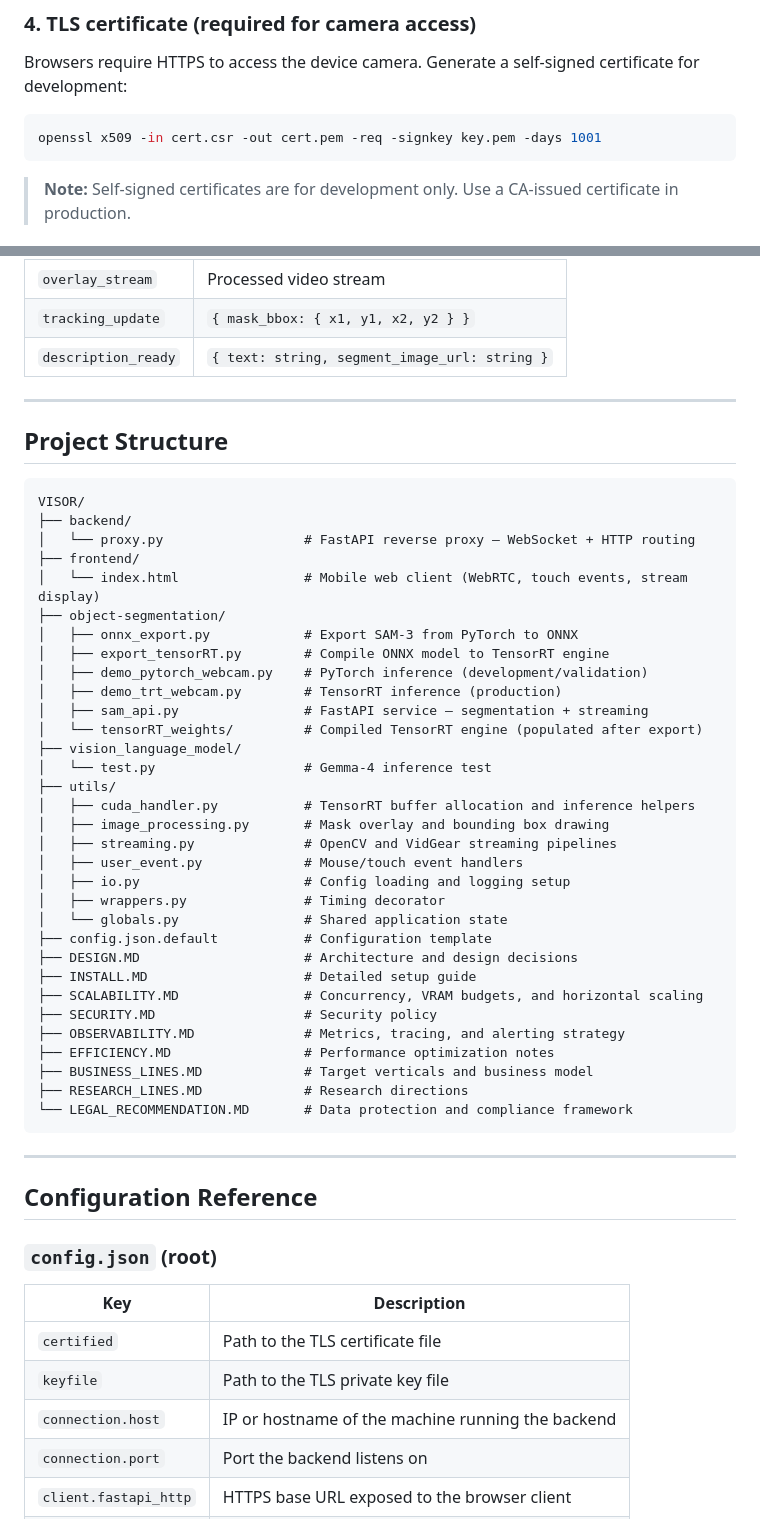
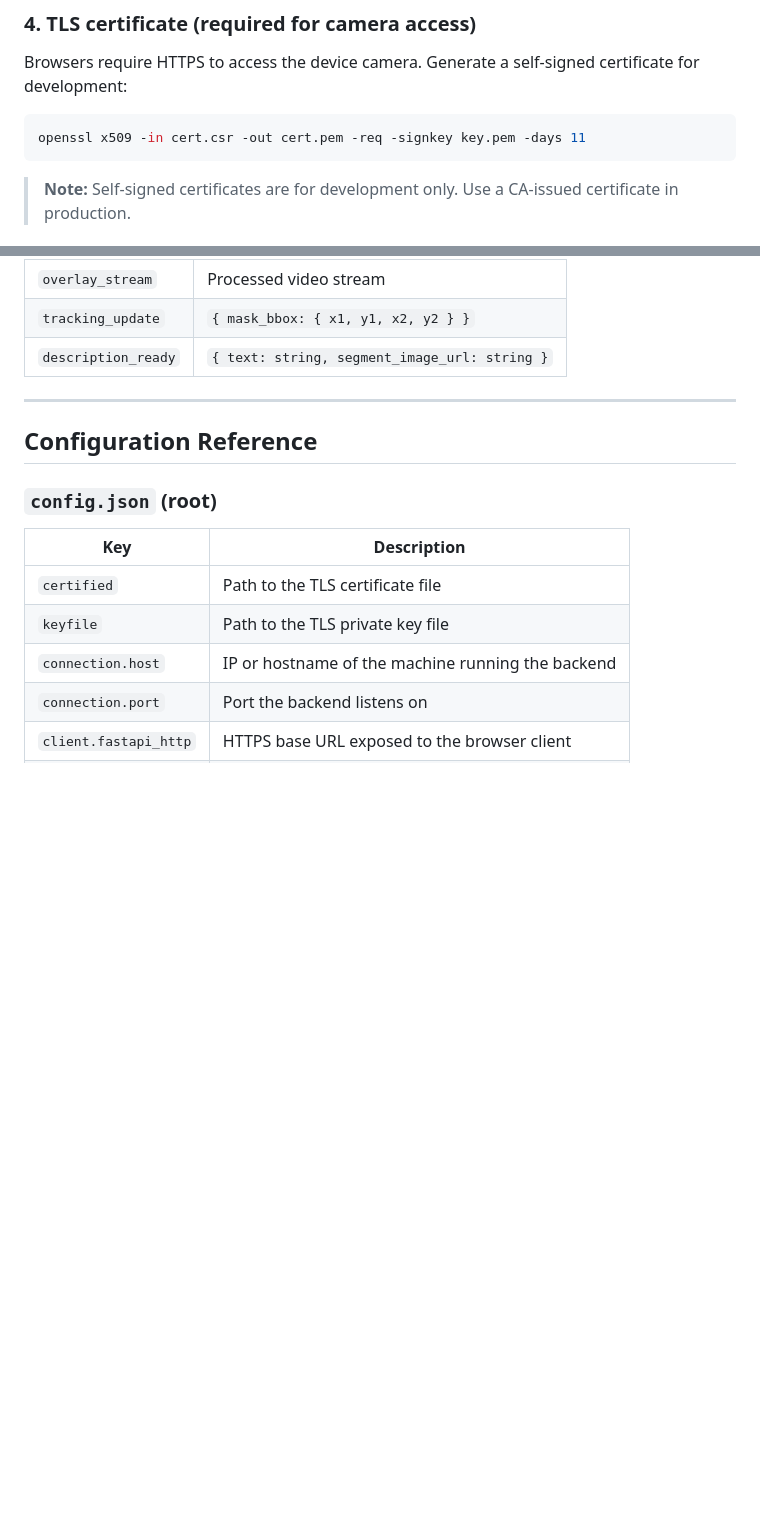
Before and after one commit to qwerteleven/VISOR, a Markdown page: README.MD, 2 parts joined by grey strips. GitHub-like rendering; blank space fills up the shorter version.

````diff
--- a/README.MD
+++ b/README.MD
@@ -79,7 +79,7 @@ print(torch.cuda.get_device_name(0))
 Browsers require HTTPS to access the device camera. Generate a self-signed certificate for development:
 
 ```bash
-openssl x509 -in cert.csr -out cert.pem -req -signkey key.pem -days 1001
+openssl x509 -in cert.csr -out cert.pem -req -signkey key.pem -days 11
 ```
 
 > **Note:** Self-signed certificates are for development only. Use a CA-issued certificate in production.
@@ -239,45 +239,6 @@ All coordinates are normalized floats in `[0.0, 1.0]` relative to the frame dime
 
 ---
 
-## Project Structure
-
-```
-VISOR/
-├── backend/
-│   └── proxy.py                  # FastAPI reverse proxy — WebSocket + HTTP routing
-├── frontend/
-│   └── index.html                # Mobile web client (WebRTC, touch events, stream display)
-├── object-segmentation/
-│   ├── onnx_export.py            # Export SAM-3 from PyTorch to ONNX
-│   ├── export_tensorRT.py        # Compile ONNX model to TensorRT engine
-│   ├── demo_pytorch_webcam.py    # PyTorch inference (development/validation)
-│   ├── demo_trt_webcam.py        # TensorRT inference (production)
-│   ├── sam_api.py                # FastAPI service — segmentation + streaming
-│   └── tensorRT_weights/         # Compiled TensorRT engine (populated after export)
-├── vision_language_model/
-│   └── test.py                   # Gemma-4 inference test
-├── utils/
-│   ├── cuda_handler.py           # TensorRT buffer allocation and inference helpers
-│   ├── image_processing.py       # Mask overlay and bounding box drawing
-│   ├── streaming.py              # OpenCV and VidGear streaming pipelines
-│   ├── user_event.py             # Mouse/touch event handlers
-│   ├── io.py                     # Config loading and logging setup
-│   ├── wrappers.py               # Timing decorator
-│   └── globals.py                # Shared application state
-├── config.json.default           # Configuration template
-├── DESIGN.MD                     # Architecture and design decisions
-├── INSTALL.MD                    # Detailed setup guide
-├── SCALABILITY.MD                # Concurrency, VRAM budgets, and horizontal scaling
-├── SECURITY.MD                   # Security policy
-├── OBSERVABILITY.MD              # Metrics, tracing, and alerting strategy
-├── EFFICIENCY.MD                 # Performance optimization notes
-├── BUSINESS_LINES.MD             # Target verticals and business model
-├── RESEARCH_LINES.MD             # Research directions
-└── LEGAL_RECOMMENDATION.MD       # Data protection and compliance framework
-```
-
----
-
 ## Configuration Reference
 
 ### `config.json` (root)
````
